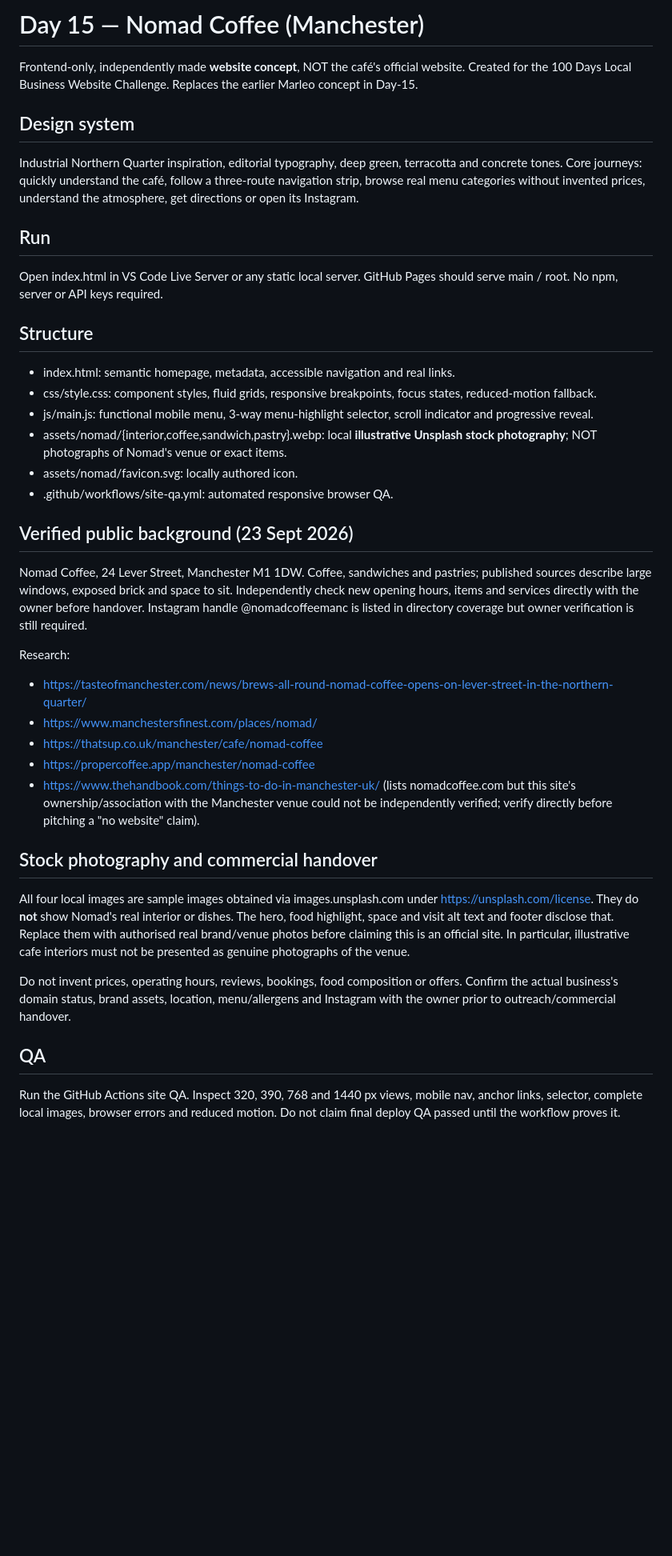
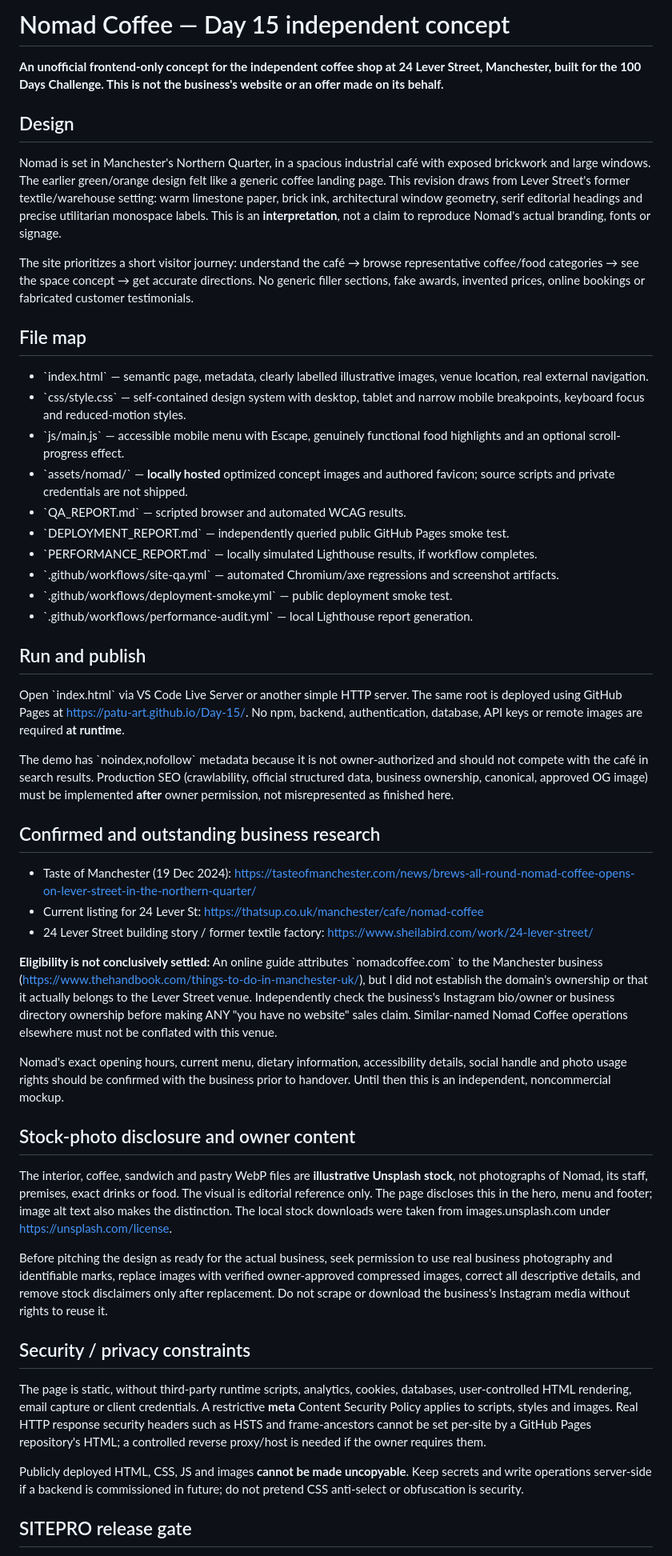
Before and after one commit to Patu-art/Day-15, a Markdown page: README.md, the part around one of its changes. Shown at 80% size. Rendered like a GitHub page; blank space fills up the shorter version.

Commit message:
Document researched Manchester design direction, compliance scope and honest business eligibility constraints

```diff
--- a/README.md
+++ b/README.md
@@ -1,34 +1,53 @@
-# Day 15 — Nomad Coffee (Manchester)
-Frontend-only, independently made **website concept**, NOT the café's official website. Created for the 100 Days Local Business Website Challenge. Replaces the earlier Marleo concept in Day-15.
+# Nomad Coffee — Day 15 independent concept
 
-## Design system
-Industrial Northern Quarter inspiration, editorial typography, deep green, terracotta and concrete tones. Core journeys: quickly understand the café, follow a three-route navigation strip, browse real menu categories without invented prices, understand the atmosphere, get directions or open its Instagram.
+**An unofficial frontend-only concept for the independent coffee shop at 24 Lever Street, Manchester, built for the 100 Days Challenge. This is not the business's website or an offer made on its behalf.**
 
-## Run
-Open index.html in VS Code Live Server or any static local server. GitHub Pages should serve main / root. No npm, server or API keys required.
+## Design
 
-## Structure
-- index.html: semantic homepage, metadata, accessible navigation and real links.
-- css/style.css: component styles, fluid grids, responsive breakpoints, focus states, reduced-motion fallback.
-- js/main.js: functional mobile menu, 3-way menu-highlight selector, scroll indicator and progressive reveal.
-- assets/nomad/{interior,coffee,sandwich,pastry}.webp: local **illustrative Unsplash stock photography**; NOT photographs of Nomad's venue or exact items.
-- assets/nomad/favicon.svg: locally authored icon.
-- .github/workflows/site-qa.yml: automated responsive browser QA.
+Nomad is set in Manchester's Northern Quarter, in a spacious industrial café with exposed brickwork and large windows. The earlier green/orange design felt like a generic coffee landing page. This revision draws from Lever Street's former textile/warehouse setting: warm limestone paper, brick ink, architectural window geometry, serif editorial headings and precise utilitarian monospace labels. This is an **interpretation**, not a claim to reproduce Nomad's actual branding, fonts or signage.
 
-## Verified public background (23 Sept 2026)
-Nomad Coffee, 24 Lever Street, Manchester M1 1DW. Coffee, sandwiches and pastries; published sources describe large windows, exposed brick and space to sit. Independently check new opening hours, items and services directly with the owner before handover. Instagram handle @nomadcoffeemanc is listed in directory coverage but owner verification is still required.
+The site prioritizes a short visitor journey: understand the café → browse representative coffee/food categories → see the space concept → get accurate directions. No generic filler sections, fake awards, invented prices, online bookings or fabricated customer testimonials.
 
-Research:
-- https://tasteofmanchester.com/news/brews-all-round-nomad-coffee-opens-on-lever-street-in-the-northern-quarter/
-- https://www.manchestersfinest.com/places/nomad/
-- https://thatsup.co.uk/manchester/cafe/nomad-coffee
-- https://propercoffee.app/manchester/nomad-coffee
-- https://www.thehandbook.com/things-to-do-in-manchester-uk/ (lists nomadcoffee.com but this site's ownership/association with the Manchester venue could not be independently verified; verify directly before pitching a "no website" claim).
+## File map
 
-## Stock photography and commercial handover
-All four local images are sample images obtained via images.unsplash.com under https://unsplash.com/license. They do **not** show Nomad's real interior or dishes. The hero, food highlight, space and visit alt text and footer disclose that. Replace them with authorised real brand/venue photos before claiming this is an official site. In particular, illustrative cafe interiors must not be presented as genuine photographs of the venue.
+- \`index.html\` — semantic page, metadata, clearly labelled illustrative images, venue location, real external navigation.
+- \`css/style.css\` — self-contained design system with desktop, tablet and narrow mobile breakpoints, keyboard focus and reduced-motion styles.
+- \`js/main.js\` — accessible mobile menu with Escape, genuinely functional food highlights and an optional scroll-progress effect.
+- \`assets/nomad/\` — **locally hosted** optimized concept images and authored favicon; source scripts and private credentials are not shipped.
+- \`QA_REPORT.md\` — scripted browser and automated WCAG results.
+- \`DEPLOYMENT_REPORT.md\` — independently queried public GitHub Pages smoke test.
+- \`PERFORMANCE_REPORT.md\` — locally simulated Lighthouse results, if workflow completes.
+- \`.github/workflows/site-qa.yml\` — automated Chromium/axe regressions and screenshot artifacts.
+- \`.github/workflows/deployment-smoke.yml\` — public deployment smoke test.
+- \`.github/workflows/performance-audit.yml\` — local Lighthouse report generation.
 
-Do not invent prices, operating hours, reviews, bookings, food composition or offers. Confirm the actual business's domain status, brand assets, location, menu/allergens and Instagram with the owner prior to outreach/commercial handover.
+## Run and publish
 
-## QA
-Run the GitHub Actions site QA. Inspect 320, 390, 768 and 1440 px views, mobile nav, anchor links, selector, complete local images, browser errors and reduced motion. Do not claim final deploy QA passed until the workflow proves it.
+Open \`index.html\` via VS Code Live Server or another simple HTTP server. The same root is deployed using GitHub Pages at https://patu-art.github.io/Day-15/. No npm, backend, authentication, database, API keys or remote images are required **at runtime**.
+
+The demo has \`noindex,nofollow\` metadata because it is not owner-authorized and should not compete with the café in search results. Production SEO (crawlability, official structured data, business ownership, canonical, approved OG image) must be implemented **after** owner permission, not misrepresented as finished here.
+
+## Confirmed and outstanding business research
+
+- Taste of Manchester (19 Dec 2024): https://tasteofmanchester.com/news/brews-all-round-nomad-coffee-opens-on-lever-street-in-the-northern-quarter/
+- Current listing for 24 Lever St: https://thatsup.co.uk/manchester/cafe/nomad-coffee
+- 24 Lever Street building story / former textile factory: https://www.sheilabird.com/work/24-lever-street/
+
+**Eligibility is not conclusively settled:** An online guide attributes \`nomadcoffee.com\` to the Manchester business (https://www.thehandbook.com/things-to-do-in-manchester-uk/), but I did not establish the domain's ownership or that it actually belongs to the Lever Street venue. Independently check the business's Instagram bio/owner or business directory ownership before making ANY "you have no website" sales claim. Similar-named Nomad Coffee operations elsewhere must not be conflated with this venue.
+
+Nomad's exact opening hours, current menu, dietary information, accessibility details, social handle and photo usage rights should be confirmed with the business prior to handover. Until then this is an independent, noncommercial mockup.
+
+## Stock-photo disclosure and owner content
+
+The interior, coffee, sandwich and pastry WebP files are **illustrative Unsplash stock**, not photographs of Nomad, its staff, premises, exact drinks or food. The visual is editorial reference only. The page discloses this in the hero, menu and footer; image alt text also makes the distinction. The local stock downloads were taken from images.unsplash.com under https://unsplash.com/license.
+
+Before pitching the design as ready for the actual business, seek permission to use real business photography and identifiable marks, replace images with verified owner-approved compressed images, correct all descriptive details, and remove stock disclaimers only after replacement. Do not scrape or download the business's Instagram media without rights to reuse it.
+
+## Security / privacy constraints
+
+The page is static, without third-party runtime scripts, analytics, cookies, databases, user-controlled HTML rendering, email capture or client credentials. A restrictive **meta** Content Security Policy applies to scripts, styles and images. Real HTTP response security headers such as HSTS and frame-ancestors cannot be set per-site by a GitHub Pages repository's HTML; a controlled reverse proxy/host is needed if the owner requires them.
+
+Publicly deployed HTML, CSS, JS and images **cannot be made uncopyable**. Keep secrets and write operations server-side if a backend is commissioned in future; do not pretend CSS anti-select or obfuscation is security.
+
+## SITEPRO release gate
+
```
Also changed, not shown: other parts of README.md (+1 -0 lines).
